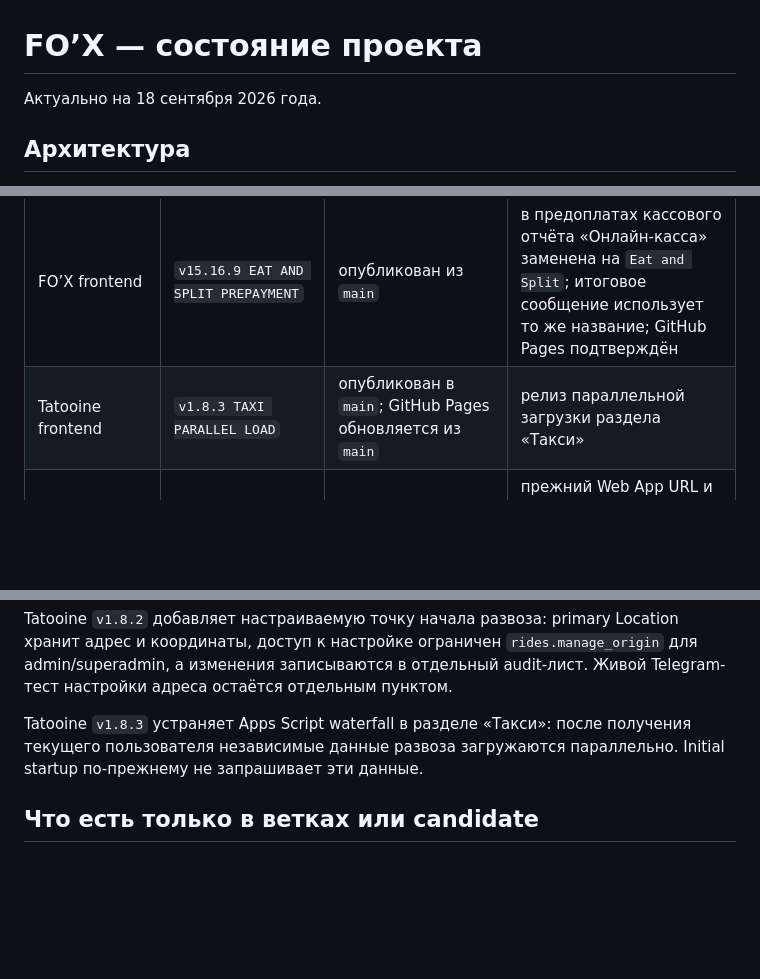
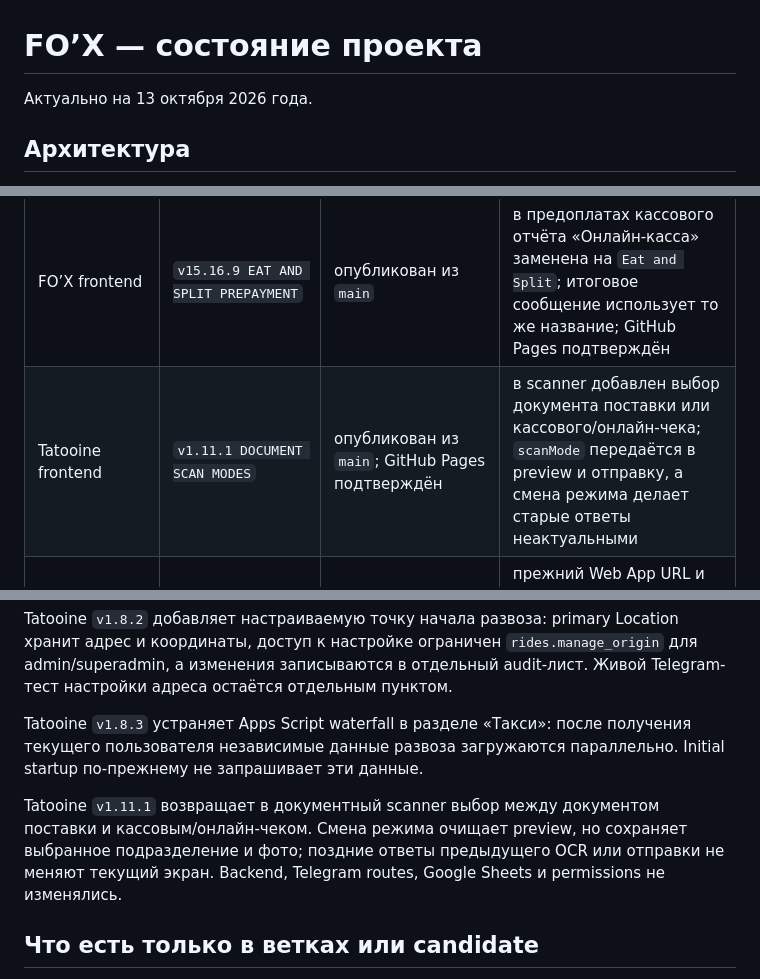
Before and after one commit to kuroebki-blip/Fox-Bar, a Markdown page: PROJECT_STATE.md, 3 parts joined by grey strips. Rendered like a GitHub page; blank space fills up the shorter version.

Commit message:
docs: record Tatooine v1.11.1 release

```diff
--- a/PROJECT_STATE.md
+++ b/PROJECT_STATE.md
@@ -1,6 +1,6 @@
 # FO’X — состояние проекта
 
-Актуально на 18 сентября 2026 года.
+Актуально на 13 октября 2026 года.
 
 ## Архитектура
 
@@ -17,7 +17,7 @@
 | Компонент | Версия | Статус | Основание |
 | --- | --- | --- | --- |
 | FO’X frontend | `v15.16.9 EAT AND SPLIT PREPAYMENT` | опубликован из `main` | в предоплатах кассового отчёта «Онлайн-касса» заменена на `Eat and Split`; итоговое сообщение использует то же название; GitHub Pages подтверждён |
-| Tatooine frontend | `v1.8.3 TAXI PARALLEL LOAD` | опубликован в `main`; GitHub Pages обновляется из `main` | релиз параллельной загрузки раздела «Такси» |
+| Tatooine frontend | `v1.11.1 DOCUMENT SCAN MODES` | опубликован из `main`; GitHub Pages подтверждён | в scanner добавлен выбор документа поставки или кассового/онлайн-чека; `scanMode` передаётся в preview и отправку, а смена режима делает старые ответы неактуальными |
 | Scanner/cash Apps Script | `v9.11.3 RECEIPT JOB STATUS CACHE`, Apps Script version 95 | deployment обновлён | прежний Web App URL и deployment ID сохранены; status-polling сканера использует проверяемый кэш строки задания вместо полного чтения ID-колонки |
 | Galaxy Repairs Apps Script | `v0.3.9 LPR TAG STATUS NOTIFICATIONS`, Apps Script version 15 | deployment обновлён | терминальные статусы уведомляют в Пачке пересечение тегов ЛПР, ресторана и зоны; личные Telegram-сообщения не отправляются |
 | Banquets Apps Script | неизвестно | требует подтверждения пользователя и проверки deployment | исходника production нет в `main` |
@@ -33,6 +33,8 @@ Tatooine `v1.8.2` добавляет настраиваемую точку на
 
 Tatooine `v1.8.3` устраняет Apps Script waterfall в разделе «Такси»: после получения текущего пользователя независимые данные развоза загружаются параллельно. Initial startup по-прежнему не запрашивает эти данные.
 
+Tatooine `v1.11.1` возвращает в документный scanner выбор между документом поставки и кассовым/онлайн-чеком. Смена режима очищает preview, но сохраняет выбранное подразделение и фото; поздние ответы предыдущего OCR или отправки не меняют текущий экран. Backend, Telegram routes, Google Sheets и permissions не изменялись.
+
 ## Что есть только в ветках или candidate
 
 - Полный candidate исходник scanner/cash Apps Script находится в ветке `codex/cash-slip-detail-montage`, но не в `main`.
```
Also changed, not shown: other parts of PROJECT_STATE.md (+1 -0 lines).
